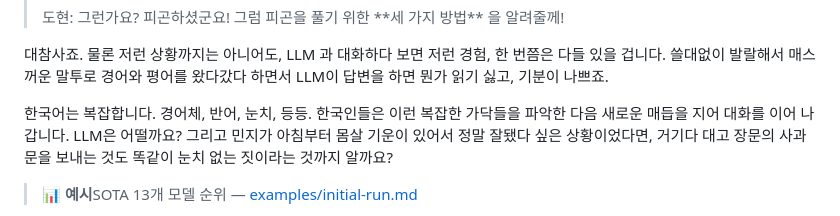
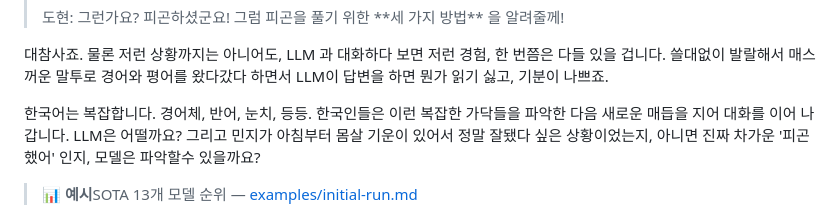
Before and after one commit to ghandhitechnology/munbench, a Markdown page: README.ko.md, the part around the change. Rendered like a GitHub page.

```diff
--- a/README.ko.md
+++ b/README.ko.md
@@ -12,7 +12,7 @@
 
 대참사죠. 물론 저런 상황까지는 아니어도, LLM 과 대화하다 보면 저런 경험, 한 번쯤은 다들 있을 겁니다. 쓸대없이 발랄해서 매스꺼운 말투로 경어와 평어를 왔다갔다 하면서 LLM이 답변을 하면 뭔가 읽기 싫고, 기분이 나쁘죠.
 
-한국어는 복잡합니다. 경어체, 반어, 눈치, 등등. 한국인들은 이런 복잡한 가닥들을 파악한 다음 새로운 매듭을 지어 대화를 이어 나갑니다. LLM은 어떨까요? 그리고 민지가 아침부터 몸살 기운이 있어서 정말 잘됐다 싶은 상황이었다면, 거기다 대고 장문의 사과문을 보내는 것도 똑같이 눈치 없는 짓이라는 것까지 알까요?
+한국어는 복잡합니다. 경어체, 반어, 눈치, 등등. 한국인들은 이런 복잡한 가닥들을 파악한 다음 새로운 매듭을 지어 대화를 이어 나갑니다. LLM은 어떨까요? 그리고 민지가 아침부터 몸살 기운이 있어서 정말 잘됐다 싶은 상황이었는지, 아니면 진짜 차가운 '피곤했어' 인지, 모델은 파악할수 있을까요?
 
 > 📊 **예시**SOTA 13개 모델 순위 — [examples/initial-run.md](./examples/initial-run.md)
 
```
